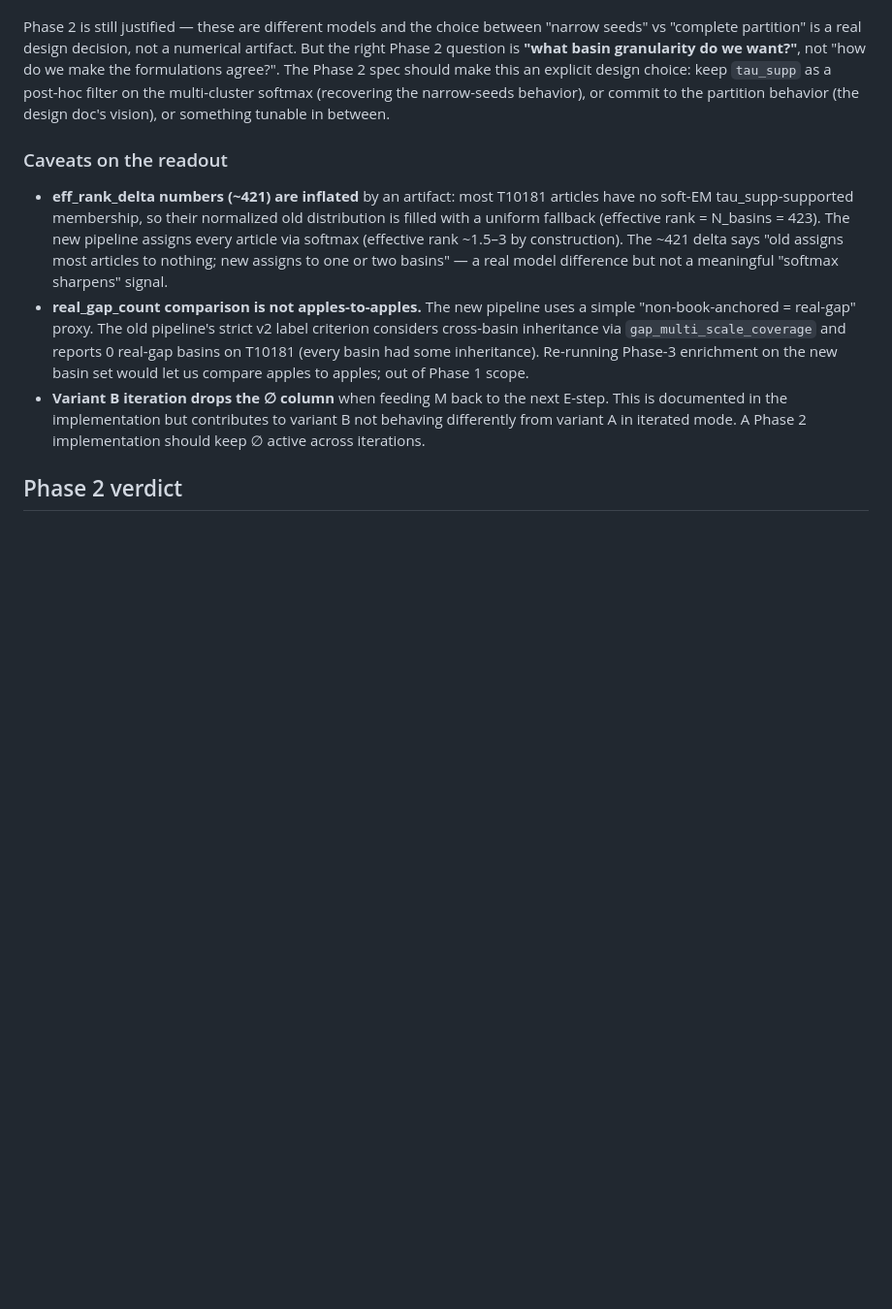
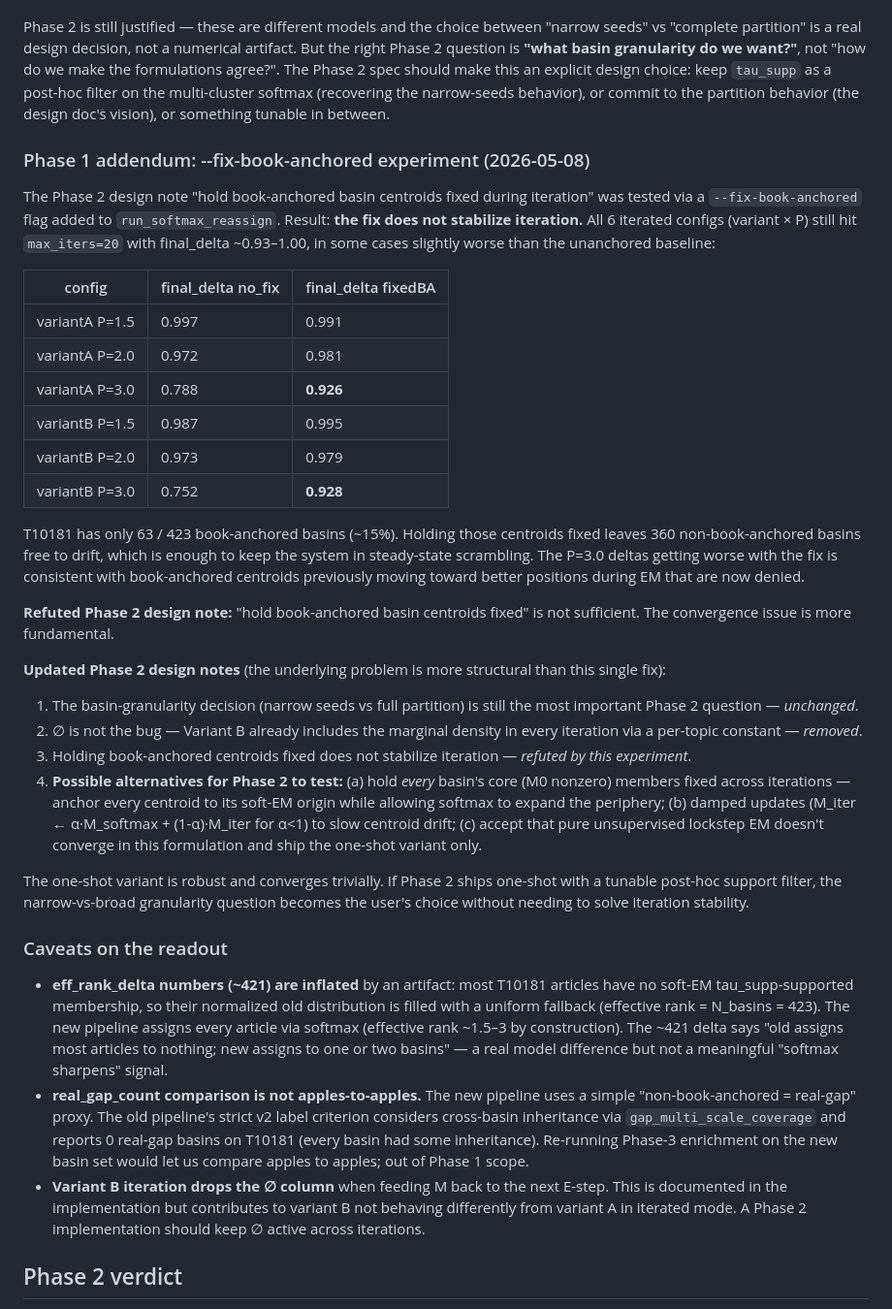
Before and after one commit to GeoffChurch/bookgap, a Markdown page: docs/multicluster-softmax-phase1-results.md, the part around the change. Shown at 97% size. Rendered like a GitHub page; blank space fills up the shorter version.

Commit message:
docs(phase1-results): --fix-book-anchored experiment refutes design note #3
Tested 'hold book-anchored basin centroids fixed during iteration' on
all 6 iterated configs. Final_delta unchanged or worse (0.93-1.00
across all six; P=3.0 actually got worse: 0.79->0.93). T10181 has only
63/423 book-anchored basins (~15%); the 360 non-anchored basins drift
freely regardless.

Updated Phase 2 design notes:
- (refuted) book-anchored fixed centroids alone don't help
- (removed) 'keep ∅ active' was based on a misreading; ∅ is already
  active each iteration (it's a per-topic constant)
- (alternatives) hold every basin's core members fixed; damped
  updates; or just ship the one-shot variant which converges
  trivially and produces sensible basins per the spot-check.

Co-Authored-By: Claude Opus 4.7 (1M context) <noreply@anthropic.com>

```diff
--- a/docs/multicluster-softmax-phase1-results.md
+++ b/docs/multicluster-softmax-phase1-results.md
@@ -169,6 +169,57 @@ the multi-cluster softmax (recovering the narrow-seeds behavior),
 or commit to the partition behavior (the design doc's vision), or
 something tunable in between.
 
+### Phase 1 addendum: --fix-book-anchored experiment (2026-05-08)
+
+The Phase 2 design note "hold book-anchored basin centroids fixed
+during iteration" was tested via a `--fix-book-anchored` flag added
+to `run_softmax_reassign`. Result: **the fix does not stabilize
+iteration.** All 6 iterated configs (variant × P) still hit
+`max_iters=20` with final_delta ~0.93–1.00, in some cases slightly
+worse than the unanchored baseline:
+
+| config | final_delta no_fix | final_delta fixedBA |
+|---|---|---|
+| variantA P=1.5 | 0.997 | 0.991 |
+| variantA P=2.0 | 0.972 | 0.981 |
+| variantA P=3.0 | 0.788 | **0.926** |
+| variantB P=1.5 | 0.987 | 0.995 |
+| variantB P=2.0 | 0.973 | 0.979 |
+| variantB P=3.0 | 0.752 | **0.928** |
+
+T10181 has only 63 / 423 book-anchored basins (~15%). Holding those
+centroids fixed leaves 360 non-book-anchored basins free to drift,
+which is enough to keep the system in steady-state scrambling. The
+P=3.0 deltas getting worse with the fix is consistent with
+book-anchored centroids previously moving toward better positions
+during EM that are now denied.
+
+**Refuted Phase 2 design note:** "hold book-anchored basin centroids
+fixed" is not sufficient. The convergence issue is more fundamental.
+
+**Updated Phase 2 design notes** (the underlying problem is more
+structural than this single fix):
+
+1. The basin-granularity decision (narrow seeds vs full partition)
+   is still the most important Phase 2 question — *unchanged*.
+2. ∅ is not the bug — Variant B already includes the marginal
+   density in every iteration via a per-topic constant — *removed*.
+3. Holding book-anchored centroids fixed does not stabilize
+   iteration — *refuted by this experiment*.
+4. **Possible alternatives for Phase 2 to test:**
+   (a) hold *every* basin's core (M0 nonzero) members fixed across
+   iterations — anchor every centroid to its soft-EM origin while
+   allowing softmax to expand the periphery;
+   (b) damped updates (M_iter ← α·M_softmax + (1-α)·M_iter for
+   α<1) to slow centroid drift;
+   (c) accept that pure unsupervised lockstep EM doesn't converge
+   in this formulation and ship the one-shot variant only.
+
+The one-shot variant is robust and converges trivially. If Phase 2
+ships one-shot with a tunable post-hoc support filter, the
+narrow-vs-broad granularity question becomes the user's choice
+without needing to solve iteration stability.
+
 ### Caveats on the readout
 
 - **eff_rank_delta numbers (~421) are inflated** by an artifact: most
```
Also changed, not shown: 1 other file.
